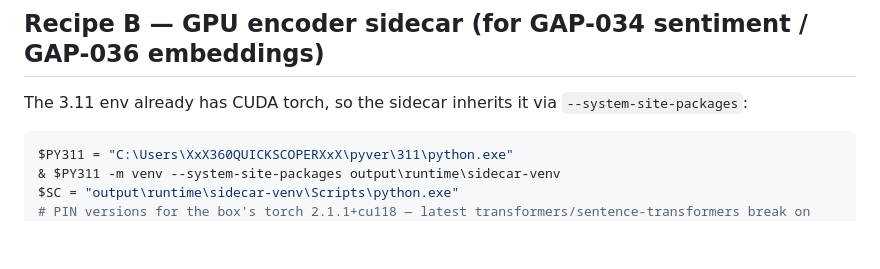
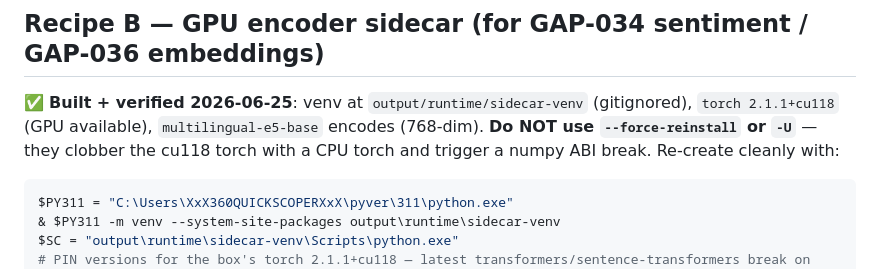
Before and after one commit to pol3et/railway-bigdata, a Markdown page: docs/OVERNIGHT_READINESS.md, the part around the change. Rendered like a GitHub page; blank space fills up the shorter version.

Commit message:
Sidecar env built + verified (e5-base 768-dim, cu118 GPU); warn against --force-reinstall
Co-Authored-By: Claude Opus 4.8 (1M context) <noreply@anthropic.com>

````diff
--- a/docs/OVERNIGHT_READINESS.md
+++ b/docs/OVERNIGHT_READINESS.md
@@ -98,7 +98,9 @@ $body = @{ model="qwen3:4b"; stream=$false; format="json"; options=@{temperature
 
 ## Recipe B — GPU encoder sidecar (for GAP-034 sentiment / GAP-036 embeddings)
 
-The 3.11 env already has CUDA torch, so the sidecar inherits it via `--system-site-packages`:
+✅ **Built + verified 2026-06-25**: venv at `output/runtime/sidecar-venv` (gitignored), `torch 2.1.1+cu118`
+(GPU available), `multilingual-e5-base` encodes (768-dim). **Do NOT use `--force-reinstall` or `-U`** — they
+clobber the cu118 torch with a CPU torch and trigger a numpy ABI break. Re-create cleanly with:
 ```powershell
 $PY311 = "C:\Users\XxX360QUICKSCOPERXxX\pyver\311\python.exe"
 & $PY311 -m venv --system-site-packages output\runtime\sidecar-venv
````
